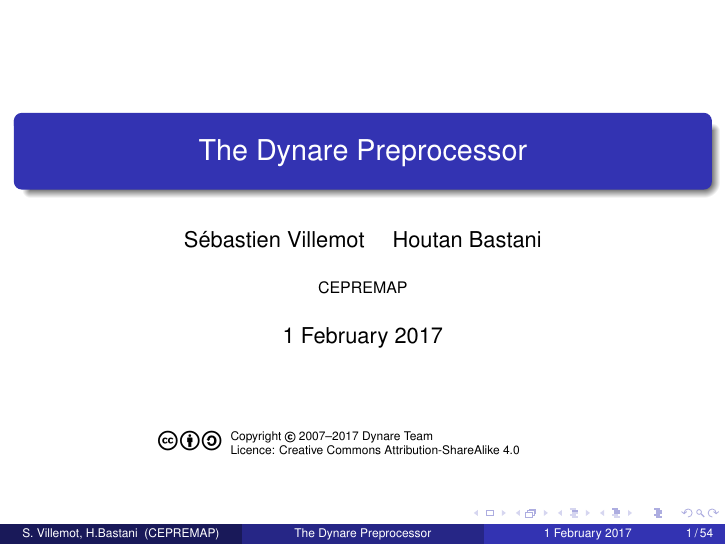
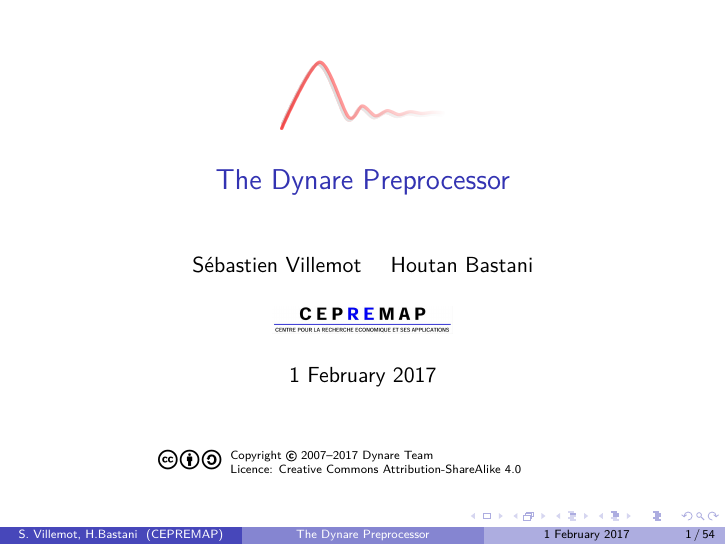
Before and after one commit to EconForge/dynare_preprocessor_pylib, LaTeX slides (doc/preprocessor/preprocessor.tex): page 1 of 54. Compiled offline with pdfLaTeX.

Commit message:
doc: update preprocessor slides to use logo

```diff
--- a/doc/preprocessor/preprocessor.tex
+++ b/doc/preprocessor/preprocessor.tex
@@ -1,36 +1,52 @@
 \documentclass{beamer}
-%\documentclass[draft]{beamer}
-%\documentclass[handout]{beamer}
+\usepackage[utf8]{inputenc}
+\usepackage[T1]{fontenc}
+\usepackage{lmodern}
+\usepackage{amsmath}
+\usepackage[copyright]{ccicons}
 
-
-\mode<handout>
-{
-  \usepackage{pgfpages}
-  \pgfpagesuselayout{4 on 1}[a4paper,border shrink=3mm,landscape]
-  \usetheme{Madrid}
-  \usecolortheme{seagull}
-}
-
-\mode<beamer>
-{
-  \usetheme{Madrid}
-  \setbeamercovered{transparent}
-}
-
+\usetheme{Boadilla}
 
 \usepackage[english]{babel}
 \usepackage[utf8]{inputenc}
 
-\usepackage{times}
-\usepackage[copyright]{ccicons}
+\titlegraphic{\includegraphics{../logos/dlogo.png}}
 
 \title{The Dynare Preprocessor}
 
 \author[S. Villemot, H.Bastani]{Sébastien Villemot \and Houtan Bastani}
 
-\institute{CEPREMAP}
+\institute[CEPREMAP]{\includegraphics[scale=0.15]{../logos/cepremap.jpg}}
 
 \date{1 February 2017}
+
+\setbeamertemplate{title page}
+{
+  \vbox{}
+  \begingroup
+    \centering
+    {\usebeamercolor[fg]{titlegraphic}\inserttitlegraphic\par}\vskip1em
+    \begin{beamercolorbox}[sep=8pt,center]{title}
+      \usebeamerfont{title}\inserttitle\par%
+      \ifx\insertsubtitle\@empty%
+      \else%
+        \vskip0.25em%
+        {\usebeamerfont{subtitle}\usebeamercolor[fg]{subtitle}\insertsubtitle\par}%
+      \fi%
+    \end{beamercolorbox}%
+    \vskip1em\par
+    \begin{beamercolorbox}[sep=8pt,center]{author}
+      \usebeamerfont{author}\insertauthor
+    \end{beamercolorbox}
+    \begin{beamercolorbox}[sep=8pt,center]{institute}
+      \usebeamerfont{institute}\insertinstitute
+    \end{beamercolorbox}
+    \begin{beamercolorbox}[sep=8pt,center]{date}
+      \usebeamerfont{date}\insertdate
+    \end{beamercolorbox}
+  \endgroup
+  \vfill
+}
 
 \AtBeginSection[]
 {
```
Also changed, not shown: doc/preprocessor/preprocessor.tex (2 more changed lines).
